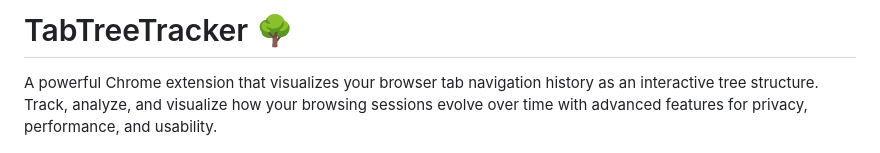
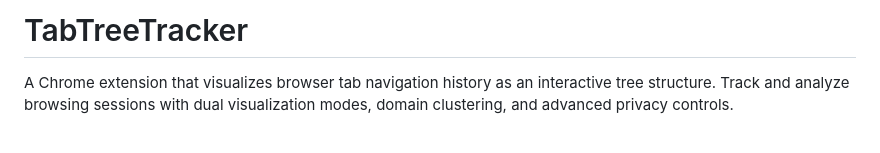
Before and after one commit to jwt625/TabTreeTracker, a Markdown page: README.md, the part around one of its changes. Rendered like a GitHub page.

```diff
--- a/README.md
+++ b/README.md
@@ -1,6 +1,6 @@
-# TabTreeTracker 🌳
+# TabTreeTracker
 
-A powerful Chrome extension that visualizes your browser tab navigation history as an interactive tree structure. Track, analyze, and visualize how your browsing sessions evolve over time with advanced features for privacy, performance, and usability.
+A Chrome extension that visualizes browser tab navigation history as an interactive tree structure. Track and analyze browsing sessions with dual visualization modes, domain clustering, and advanced privacy controls.
 
 ![example-screenshot](TTT-example.png)
 
```
Also changed, not shown: other parts of README.md (+113 -113 lines).
